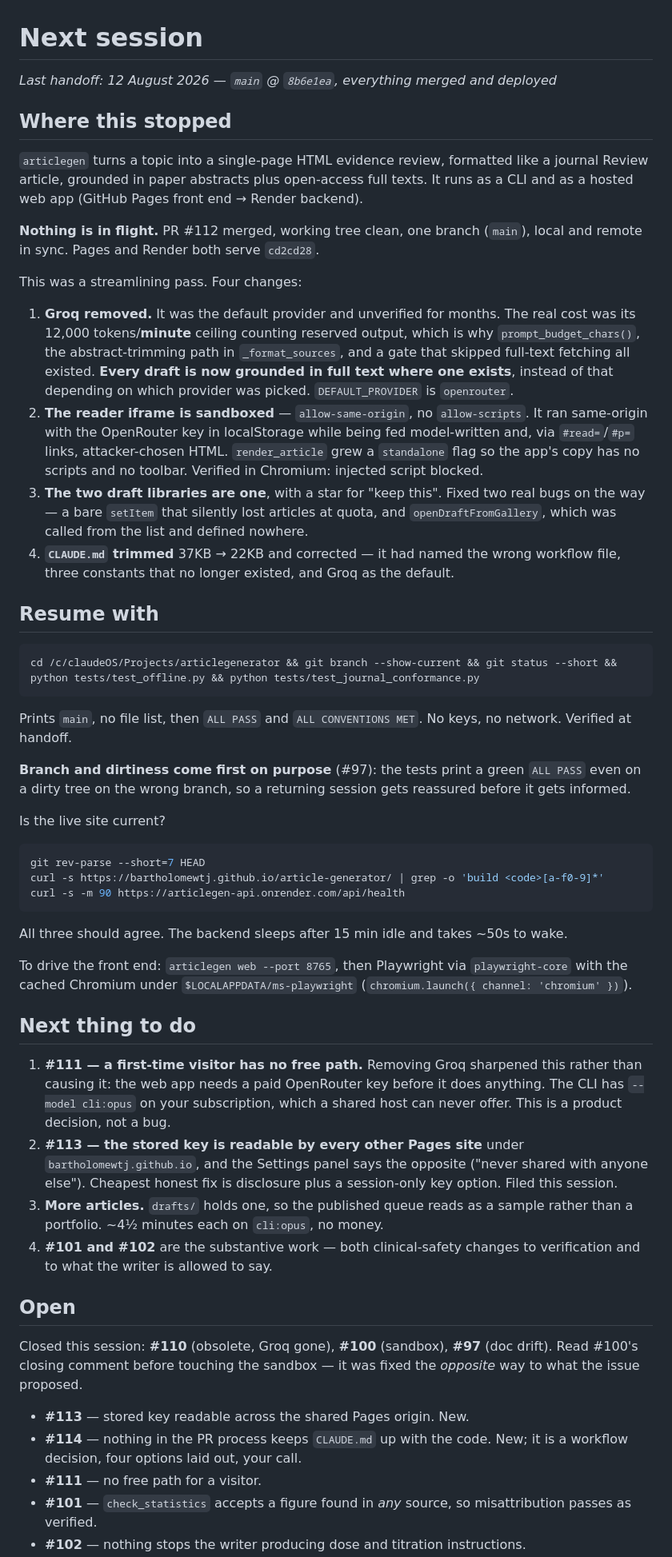
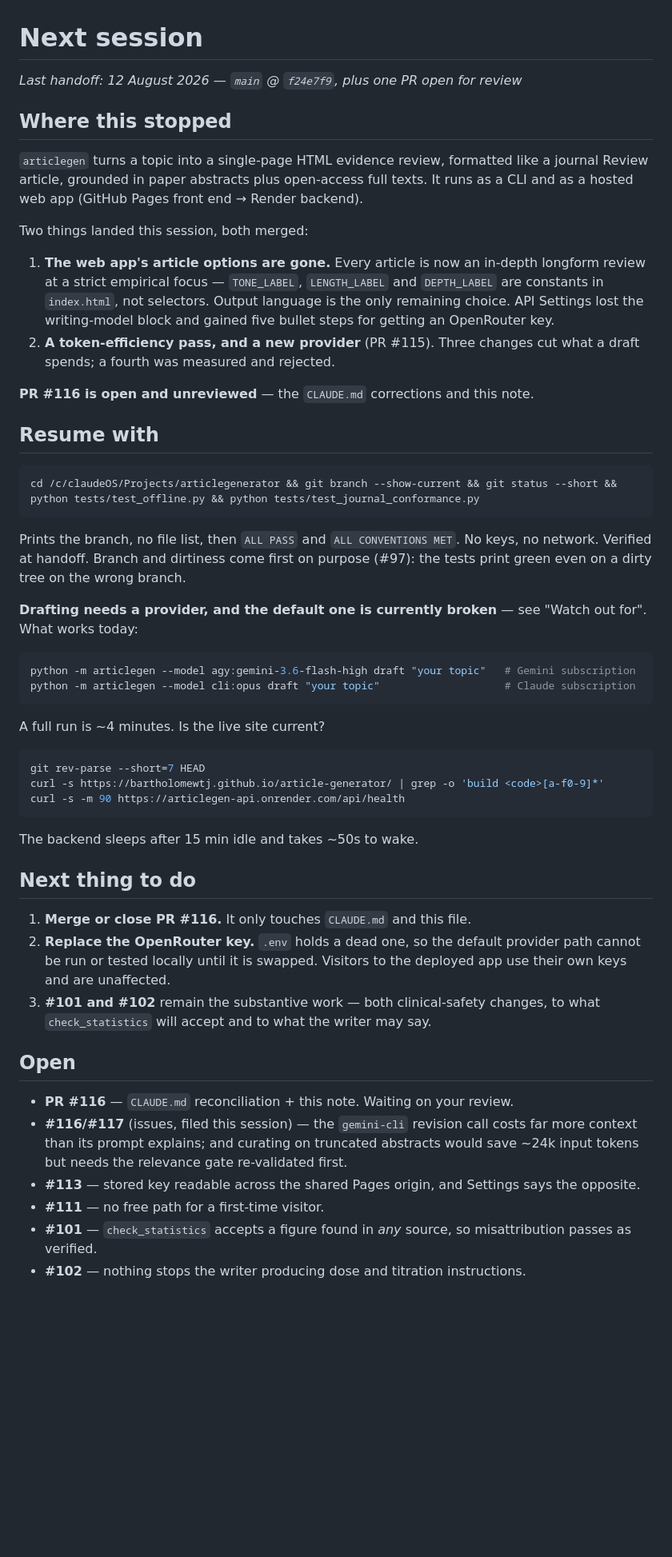
Before and after one commit to bartholomewtj/article-generator, a Markdown page: NEXT-SESSION.md, the part around one of its changes. Shown at 80% size. Rendered like a GitHub page; blank space fills up the shorter version.

````diff
--- a/NEXT-SESSION.md
+++ b/NEXT-SESSION.md
@@ -1,6 +1,6 @@
 # Next session
 
-_Last handoff: 12 August 2026 — `main` @ `8b6e1ea`, everything merged and deployed_
+_Last handoff: 12 August 2026 — `main` @ `f24e7f9`, plus one PR open for review_
 
 ## Where this stopped
 
@@ -9,30 +9,17 @@ like a journal Review article, grounded in paper abstracts plus open-access full
 texts. It runs as a CLI and as a hosted web app (GitHub Pages front end → Render
 backend).
 
-**Nothing is in flight.** PR #112 merged, working tree clean, one branch (`main`),
-local and remote in sync. Pages and Render both serve `cd2cd28`.
+Two things landed this session, both merged:
 
-This was a streamlining pass. Four changes:
+1. **The web app's article options are gone.** Every article is now an in-depth
+   longform review at a strict empirical focus — `TONE_LABEL`, `LENGTH_LABEL`
+   and `DEPTH_LABEL` are constants in `index.html`, not selectors. Output
+   language is the only remaining choice. API Settings lost the writing-model
+   block and gained five bullet steps for getting an OpenRouter key.
+2. **A token-efficiency pass, and a new provider** (PR #115). Three changes cut
+   what a draft spends; a fourth was measured and rejected.
 
-1. **Groq removed.** It was the default provider and unverified for months. The
-   real cost was its 12,000 tokens/**minute** ceiling counting reserved output,
-   which is why `prompt_budget_chars()`, the abstract-trimming path in
-   `_format_sources`, and a gate that skipped full-text fetching all existed.
-   **Every draft is now grounded in full text where one exists**, instead of
-   that depending on which provider was picked. `DEFAULT_PROVIDER` is
-   `openrouter`.
-2. **The reader iframe is sandboxed** — `allow-same-origin`, no `allow-scripts`.
-   It ran same-origin with the OpenRouter key in localStorage while being fed
-   model-written and, via `#read=`/`#p=` links, attacker-chosen HTML.
-   `render_article` grew a `standalone` flag so the app's copy has no scripts
-   and no toolbar. Verified in Chromium: injected script blocked.
-3. **The two draft libraries are one**, with a star for "keep this". Fixed two
-   real bugs on the way — a bare `setItem` that silently lost articles at quota,
-   and `openDraftFromGallery`, which was called from the list and defined
-   nowhere.
-4. **`CLAUDE.md` trimmed** 37KB → 22KB and corrected — it had named the wrong
-   workflow file, three constants that no longer existed, and Groq as the
-   default.
+**PR #116 is open and unreviewed** — the `CLAUDE.md` corrections and this note.
 
 ## Resume with
 
@@ -40,14 +27,19 @@ This was a streamlining pass. Four changes:
 cd /c/claudeOS/Projects/articlegenerator && git branch --show-current && git status --short && python tests/test_offline.py && python tests/test_journal_conformance.py
 ```
 
-Prints `main`, no file list, then `ALL PASS` and `ALL CONVENTIONS MET`. No keys,
-no network. Verified at handoff.
+Prints the branch, no file list, then `ALL PASS` and `ALL CONVENTIONS MET`. No
+keys, no network. Verified at handoff. Branch and dirtiness come first on
+purpose (#97): the tests print green even on a dirty tree on the wrong branch.
 
-**Branch and dirtiness come first on purpose** (#97): the tests print a green
-`ALL PASS` even on a dirty tree on the wrong branch, so a returning session gets
-reassured before it gets informed.
+**Drafting needs a provider, and the default one is currently broken** — see
+"Watch out for". What works today:
 
-Is the live site current?
+```bash
+python -m articlegen --model agy:gemini-3.6-flash-high draft "your topic"   # Gemini subscription
+python -m articlegen --model cli:opus draft "your topic"                    # Claude subscription
+```
+
+A full run is ~4 minutes. Is the live site current?
 
 ```bash
 git rev-parse --short=7 HEAD
@@ -55,38 +47,27 @@ curl -s https://bartholomewtj.github.io/article-generator/ | grep -o 'build <cod
 curl -s -m 90 https://articlegen-api.onrender.com/api/health
 ```
 
-All three should agree. The backend sleeps after 15 min idle and takes ~50s to
-wake.
-
-To drive the front end: `articlegen web --port 8765`, then Playwright via
-`playwright-core` with the cached Chromium under `$LOCALAPPDATA/ms-playwright`
-(`chromium.launch({ channel: 'chromium' })`).
+The backend sleeps after 15 min idle and takes ~50s to wake.
 
 ## Next thing to do
 
-1. **#111 — a first-time visitor has no free path.** Removing Groq sharpened
-   this rather than causing it: the web app needs a paid OpenRouter key before
-   it does anything. The CLI has `--model cli:opus` on your subscription, which
-   a shared host can never offer. This is a product decision, not a bug.
-2. **#113 — the stored key is readable by every other Pages site** under
-   `bartholomewtj.github.io`, and the Settings panel says the opposite ("never
-   shared with anyone else"). Cheapest honest fix is disclosure plus a
-   session-only key option. Filed this session.
-3. **More articles.** `drafts/` holds one, so the published queue reads as a
-   sample rather than a portfolio. ~4½ minutes each on `cli:opus`, no money.
-4. **#101 and #102** are the substantive work — both clinical-safety changes to
-   verification and to what the writer is allowed to say.
+1. **Merge or close PR #116.** It only touches `CLAUDE.md` and this file.
+2. **Replace the OpenRouter key.** `.env` holds a dead one, so the default
+   provider path cannot be run or tested locally until it is swapped. Visitors
+   to the deployed app use their own keys and are unaffected.
+3. **#101 and #102** remain the substantive work — both clinical-safety changes,
+   to what `check_statistics` will accept and to what the writer may say.
 
 ## Open
 
-Closed this session: **#110** (obsolete, Groq gone), **#100** (sandbox),
-**#97** (doc drift). Read #100's closing comment before touching the sandbox —
-it was fixed the *opposite* way to what the issue proposed.
-
-- **#113** — stored key readable across the shared Pages origin. New.
-- **#114** — nothing in the PR process keeps `CLAUDE.md` up with the code. New;
-  it is a workflow decision, four options laid out, your call.
-- **#111** — no free path for a visitor.
+- **PR #116** — `CLAUDE.md` reconciliation + this note. Waiting on your review.
+- **#116/#117** (issues, filed this session) — the `gemini-cli` revision call
+  costs far more context than its prompt explains; and curating on truncated
+  abstracts would save ~24k input tokens but needs the relevance gate
+  re-validated first.
+- **#113** — stored key readable across the shared Pages origin, and Settings
+  says the opposite.
+- **#111** — no free path for a first-time visitor.
 - **#101** — `check_statistics` accepts a figure found in *any* source, so
   misattribution passes as verified.
 - **#102** — nothing stops the writer producing dose and titration instructions.
````
Also changed, not shown: other parts of NEXT-SESSION.md (+29 -26 lines), CLAUDE.md (+75 -5 lines).
